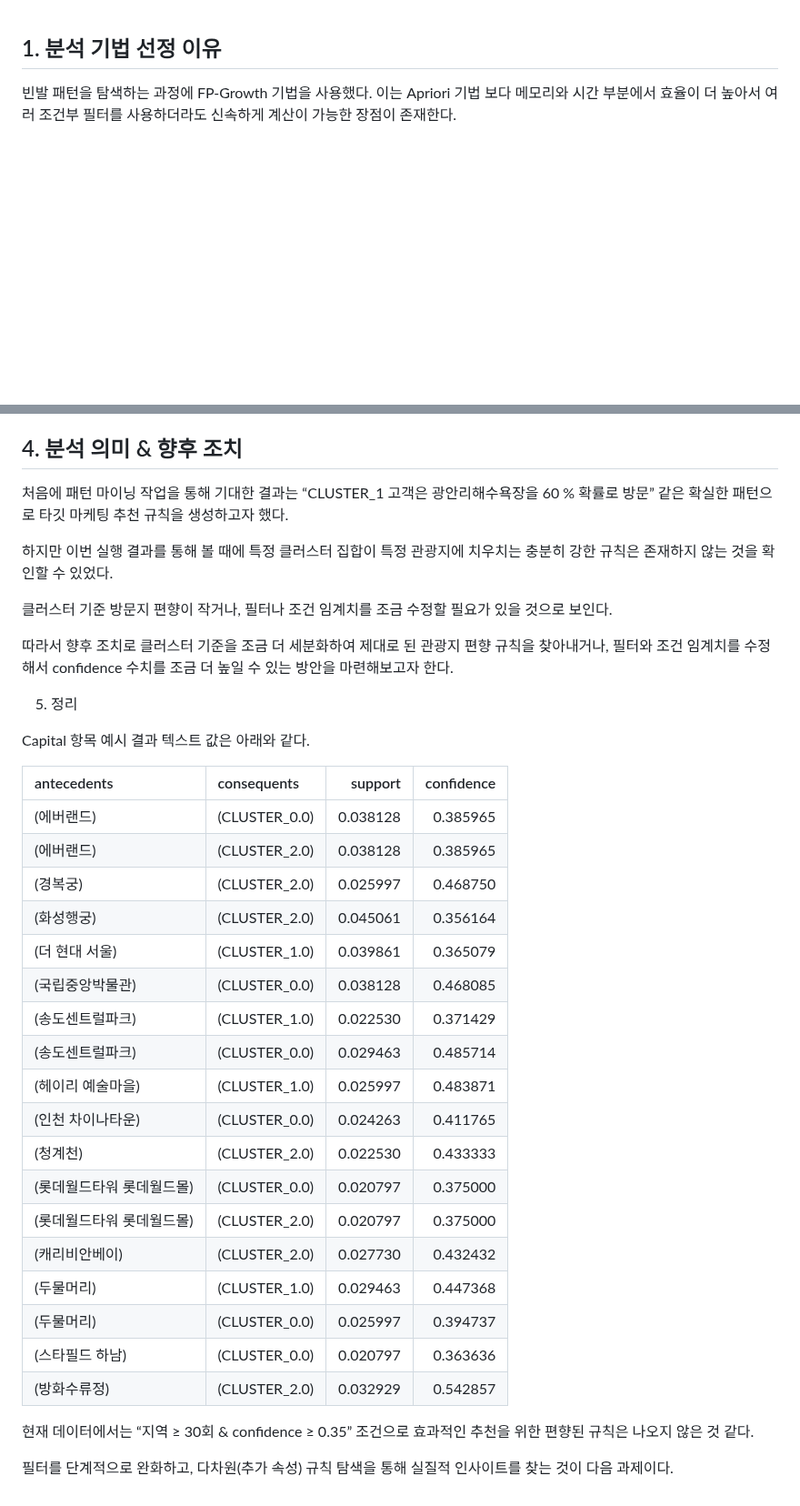
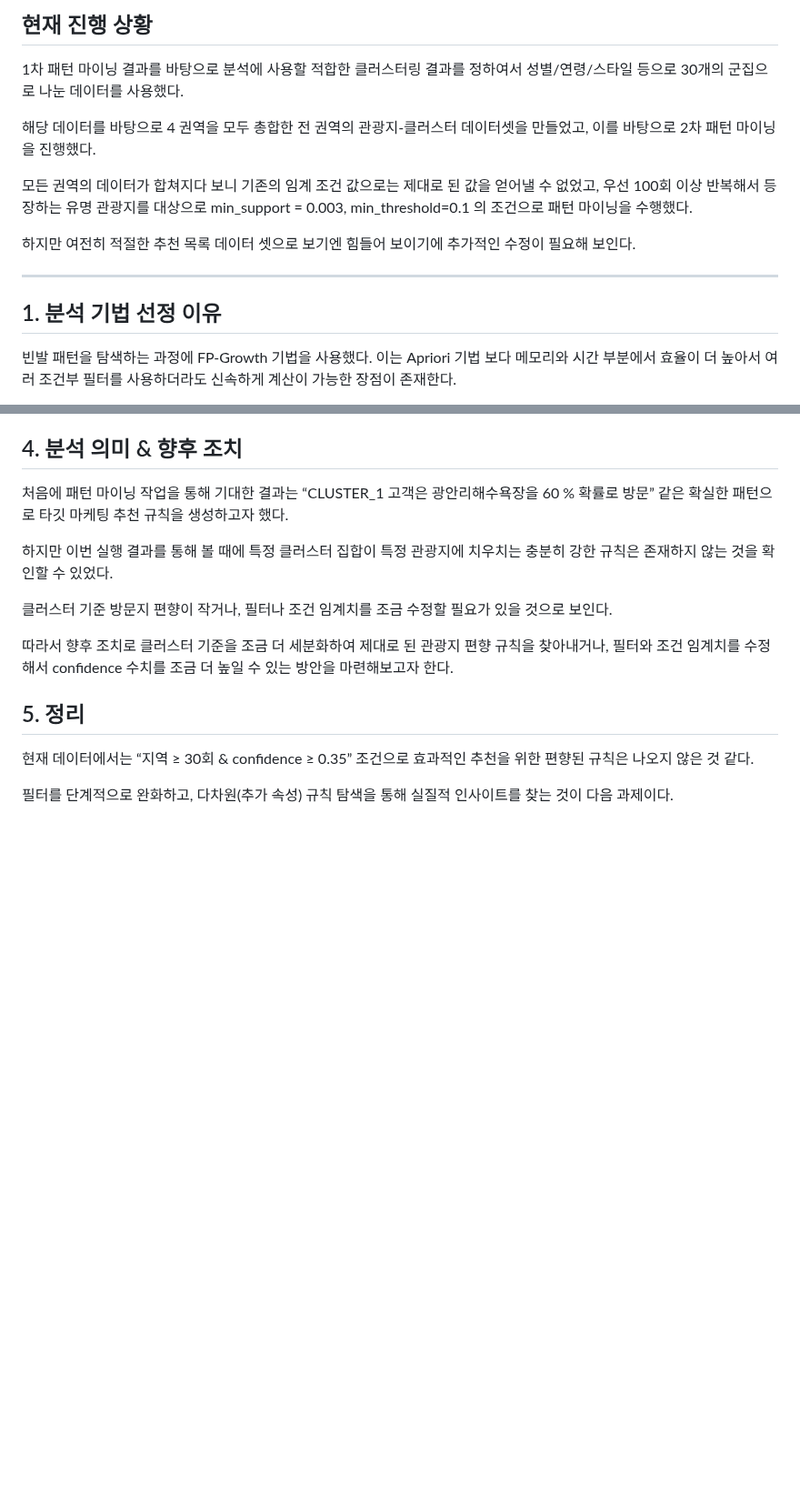
Before and after one commit to hyeomeo/20251R0136COSE47101, a Markdown page: Pattern_Mining/README.md, 2 parts joined by grey strips. Shown at 91% size. GitHub-like rendering; blank space fills up the shorter version.

```diff
--- a/Pattern_Mining/README.md
+++ b/Pattern_Mining/README.md
@@ -1,3 +1,14 @@
+## 현재 진행 상황
+
+1차 패턴 마이닝 결과를 바탕으로 분석에 사용할 적합한 클러스터링 결과를 정하여서 성별/연령/스타일 등으로 30개의 군집으로 나눈 데이터를 사용했다.
+
+해당 데이터를 바탕으로 4 권역을 모두 총합한 전 권역의 관광지-클러스터 데이터셋을 만들었고, 이를 바탕으로 2차 패턴 마이닝을 진행했다.
+
+모든 권역의 데이터가 합쳐지다 보니 기존의 임계 조건 값으로는 제대로 된 값을 얻어낼 수 없었고, 우선 100회 이상 반복해서 등장하는 유명 관광지를 대상으로 min_support = 0.003, min_threshold=0.1 의 조건으로 패턴 마이닝을 수행했다.
+
+하지만 여전히 적절한 추천 목록 데이터 셋으로 보기엔 힘들어 보이기에 추가적인 수정이 필요해 보인다.
+
+------------------------------------------------------------------------
 ## 1. 분석 기법 선정 이유
 
 빈발 패턴을 탐색하는 과정에 FP-Growth 기법을 사용했다. 이는 Apriori 기법 보다 메모리와 시간 부분에서 효율이 더 높아서 여러 조건부 필터를 사용하더라도
@@ -36,30 +47,7 @@
 
 따라서 향후 조치로 클러스터 기준을 조금 더 세분화하여 제대로 된 관광지 편향 규칙을 찾아내거나, 필터와 조건 임계치를 수정해서 confidence 수치를 조금 더 높일 수 있는 방안을 마련해보고자 한다.
 
-5. 정리
-
-Capital 항목 예시 결과 텍스트 값은 아래와 같다.
-
-| antecedents             | consequents |   support |   confidence |
-|:------------------------|:-----------|----------:|-------------:|
-| (에버랜드)               | (CLUSTER_0.0) | 0.038128 |     0.385965 |
-| (에버랜드)               | (CLUSTER_2.0) | 0.038128 |     0.385965 |
-| (경복궁)                 | (CLUSTER_2.0) | 0.025997 |     0.468750 |
-| (화성행궁)               | (CLUSTER_2.0) | 0.045061 |     0.356164 |
-| (더 현대 서울)           | (CLUSTER_1.0) | 0.039861 |     0.365079 |
-| (국립중앙박물관)         | (CLUSTER_0.0) | 0.038128 |     0.468085 |
-| (송도센트럴파크)         | (CLUSTER_1.0) | 0.022530 |     0.371429 |
-| (송도센트럴파크)         | (CLUSTER_0.0) | 0.029463 |     0.485714 |
-| (헤이리 예술마을)        | (CLUSTER_1.0) | 0.025997 |     0.483871 |
-| (인천 차이나타운)        | (CLUSTER_0.0) | 0.024263 |     0.411765 |
-| (청계천)                 | (CLUSTER_2.0) | 0.022530 |     0.433333 |
-| (롯데월드타워 롯데월드몰) | (CLUSTER_0.0) | 0.020797 |     0.375000 |
-| (롯데월드타워 롯데월드몰) | (CLUSTER_2.0) | 0.020797 |     0.375000 |
-| (캐리비안베이)           | (CLUSTER_2.0) | 0.027730 |     0.432432 |
-| (두물머리)               | (CLUSTER_1.0) | 0.029463 |     0.447368 |
-| (두물머리)               | (CLUSTER_0.0) | 0.025997 |     0.394737 |
-| (스타필드 하남)          | (CLUSTER_0.0) | 0.020797 |     0.363636 |
-| (방화수류정)             | (CLUSTER_2.0) | 0.032929 |     0.542857 |
+## 5. 정리
 
 현재 데이터에서는 “지역 ≥ 30회 & confidence ≥ 0.35” 조건으로 효과적인 추천을 위한 편향된 규칙은 나오지 않은 것 같다.
 
```
